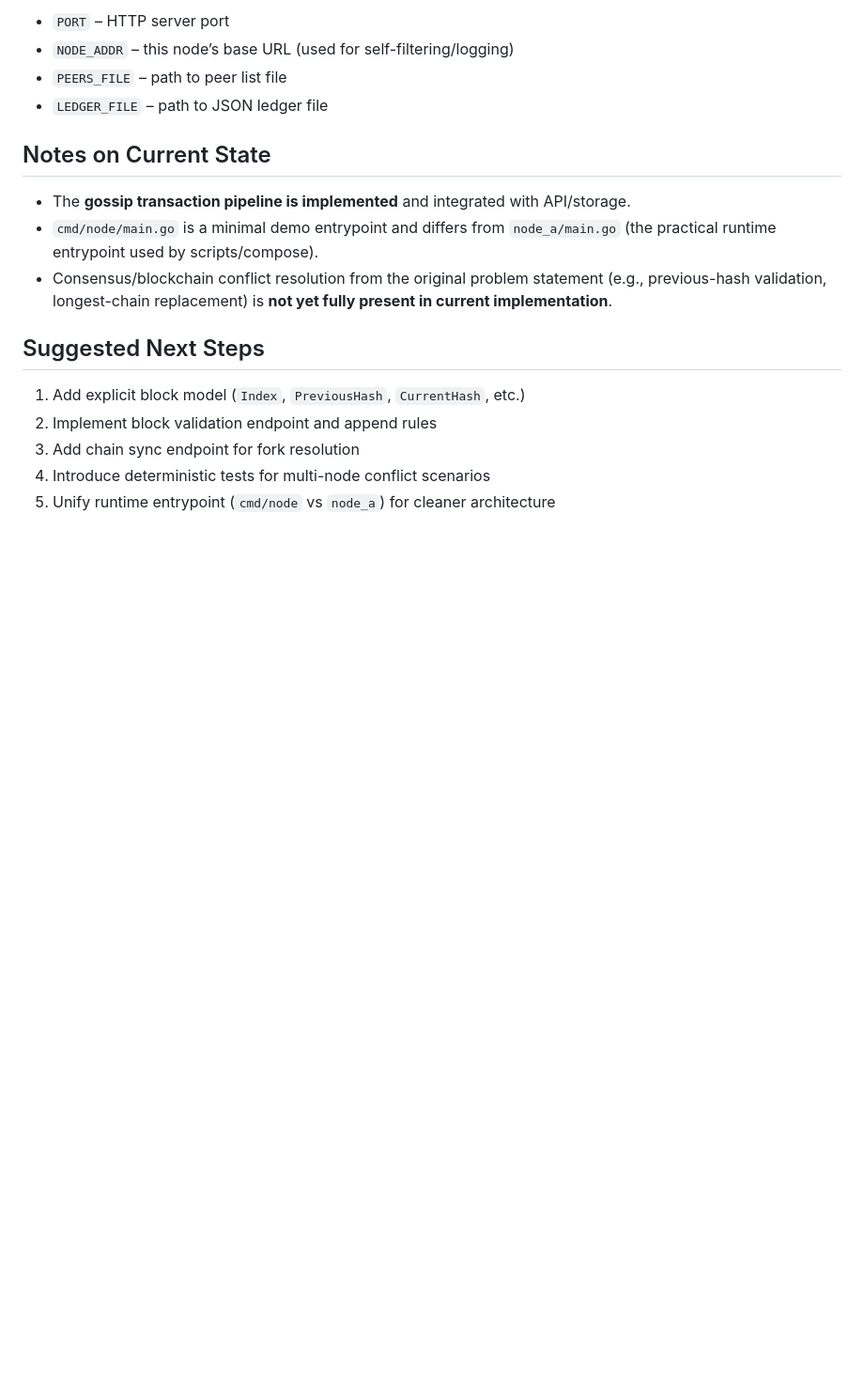
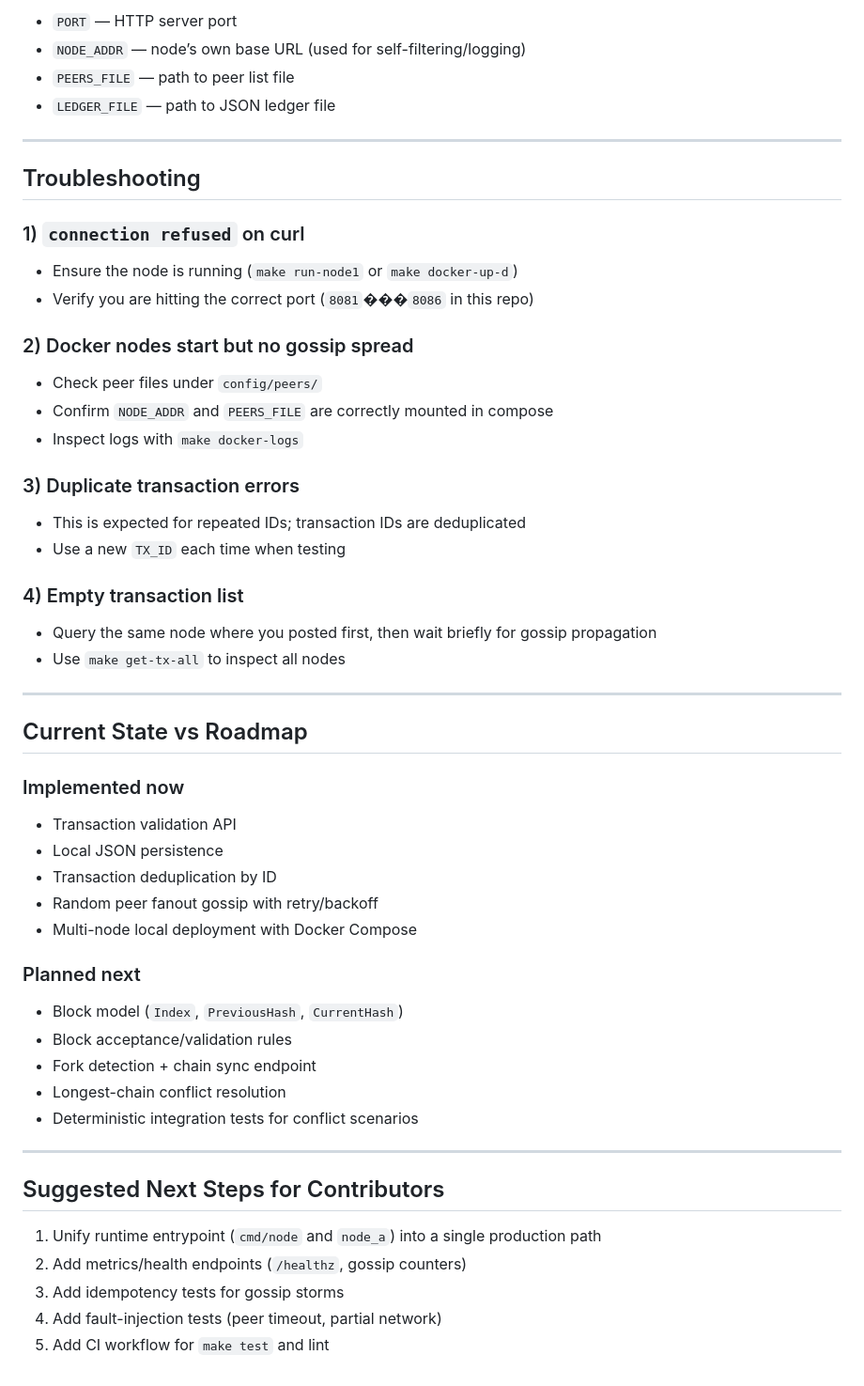
Before and after one commit to dhanunjay1729/Distributed-P2P-Ledger, a Markdown page: README.md, the part around one of its changes. Shown at 94% size. Drawn GitHub-style; blank space fills up the shorter version.

Commit message:
docs: second-pass README polish with badges, architecture diagram, API examples, and troubleshooting

```diff
--- a/README.md
+++ b/README.md
@@ -199,19 +264,54 @@ Used by `node_a/main.go` + Docker Compose:
 
-- `PORT` – HTTP server port
-- `NODE_ADDR` – this node’s base URL (used for self-filtering/logging)
-- `PEERS_FILE` – path to peer list file
-- `LEDGER_FILE` – path to JSON ledger file
+- `PORT` — HTTP server port
+- `NODE_ADDR` — node’s own base URL (used for self-filtering/logging)
+- `PEERS_FILE` — path to peer list file
+- `LEDGER_FILE` — path to JSON ledger file
 
-## Notes on Current State
+---
 
-- The **gossip transaction pipeline is implemented** and integrated with API/storage.
-- `cmd/node/main.go` is a minimal demo entrypoint and differs from `node_a/main.go` (the practical runtime entrypoint used by scripts/compose).
-- Consensus/blockchain conflict resolution from the original problem statement (e.g., previous-hash validation, longest-chain replacement) is **not yet fully present in current implementation**.
+## Troubleshooting
 
-## Suggested Next Steps
+### 1) `connection refused` on curl
+- Ensure the node is running (`make run-node1` or `make docker-up-d`)
+- Verify you are hitting the correct port (`8081`���`8086` in this repo)
 
-1. Add explicit block model (`Index`, `PreviousHash`, `CurrentHash`, etc.)
-2. Implement block validation endpoint and append rules
-3. Add chain sync endpoint for fork resolution
-4. Introduce deterministic tests for multi-node conflict scenarios
-5. Unify runtime entrypoint (`cmd/node` vs `node_a`) for cleaner architecture
+### 2) Docker nodes start but no gossip spread
+- Check peer files under `config/peers/`
+- Confirm `NODE_ADDR` and `PEERS_FILE` are correctly mounted in compose
+- Inspect logs with `make docker-logs`
+
+### 3) Duplicate transaction errors
+- This is expected for repeated IDs; transaction IDs are deduplicated
+- Use a new `TX_ID` each time when testing
+
+### 4) Empty transaction list
+- Query the same node where you posted first, then wait briefly for gossip propagation
+- Use `make get-tx-all` to inspect all nodes
+
+---
+
+## Current State vs Roadmap
+
+### Implemented now
+- Transaction validation API
+- Local JSON persistence
+- Transaction deduplication by ID
+- Random peer fanout gossip with retry/backoff
+- Multi-node local deployment with Docker Compose
+
+### Planned next
+- Block model (`Index`, `PreviousHash`, `CurrentHash`)
+- Block acceptance/validation rules
+- Fork detection + chain sync endpoint
+- Longest-chain conflict resolution
+- Deterministic integration tests for conflict scenarios
+
+---
+
+## Suggested Next Steps for Contributors
+
+1. Unify runtime entrypoint (`cmd/node` and `node_a`) into a single production path
+2. Add metrics/health endpoints (`/healthz`, gossip counters)
+3. Add idempotency tests for gossip storms
+4. Add fault-injection tests (peer timeout, partial network)
+5. Add CI workflow for `make test` and lint
```
Also changed, not shown: other parts of README.md (+134 -69 lines).
